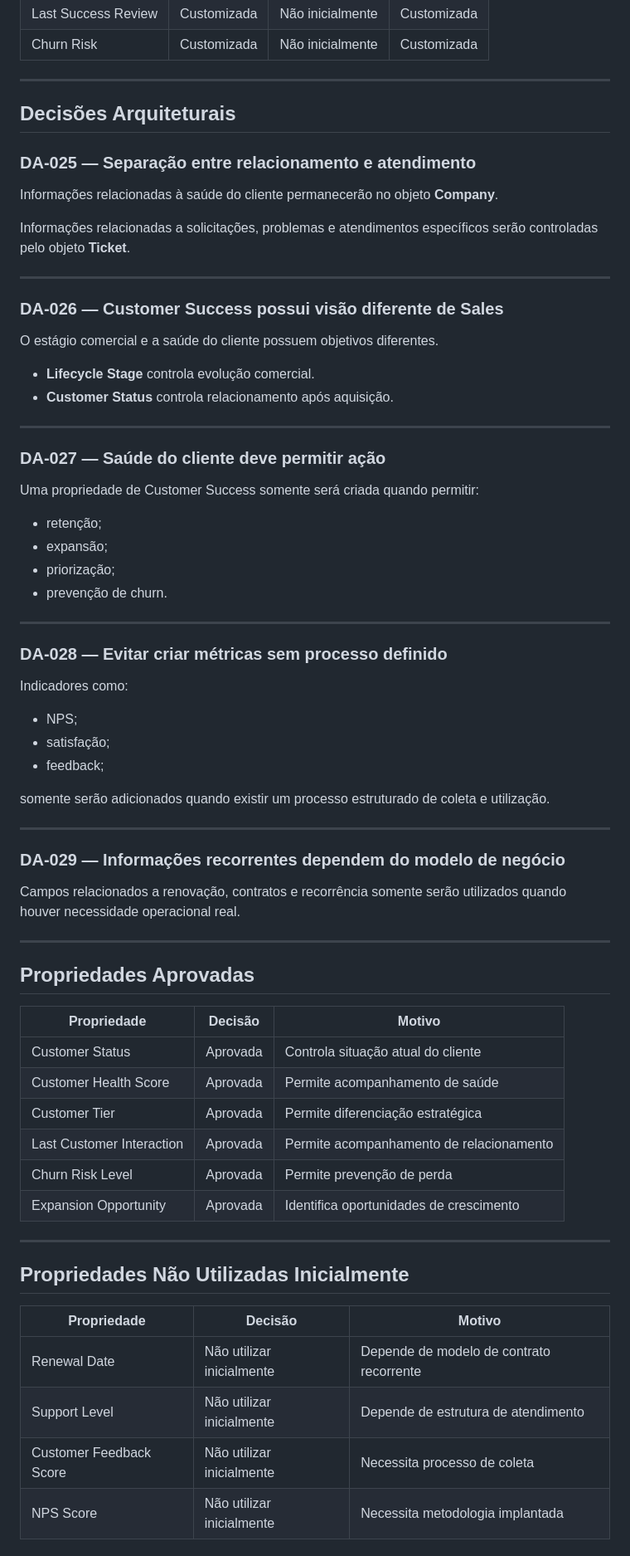
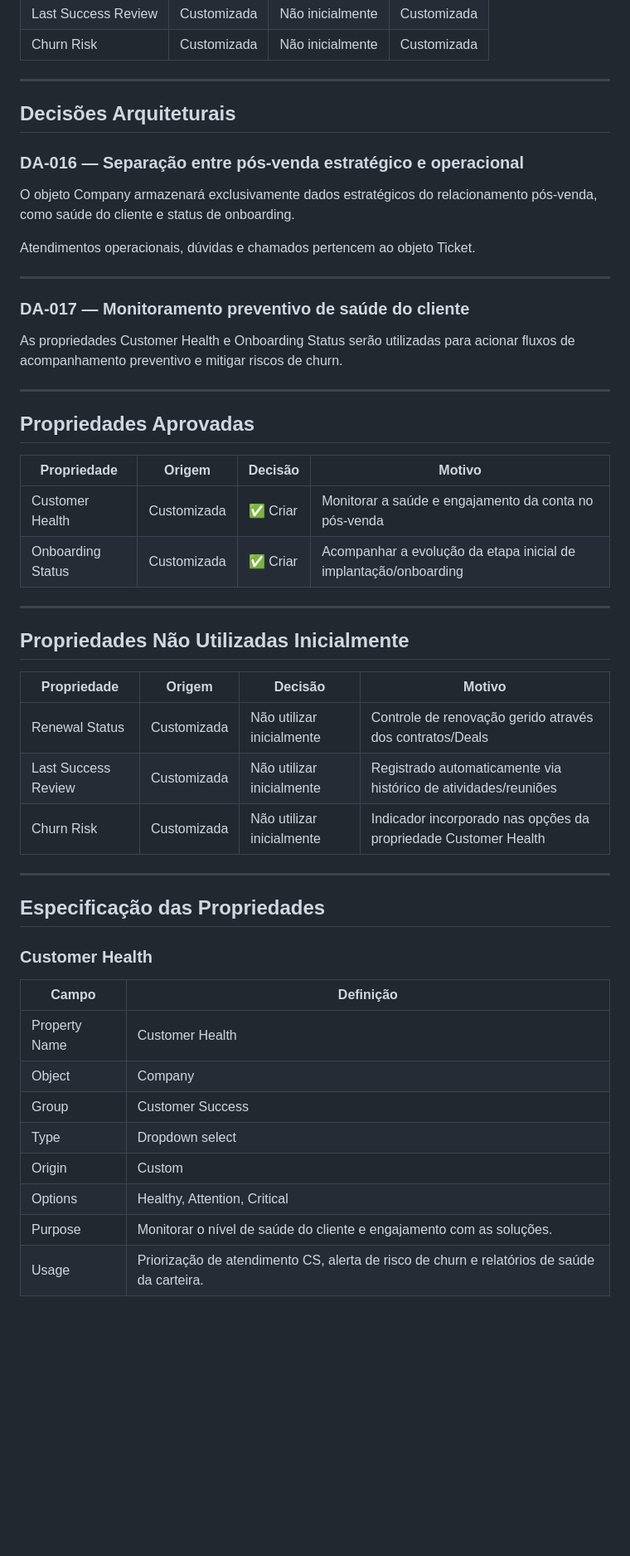
Before and after one commit to karlateshima2012-create/Creative-Print-RevOps-Lab, a Markdown page: 01-crm-architecture/Company_Data_Dictionary.md, the part around one of its changes. Shown at 83% size. GitHub-like rendering; blank space fills up the shorter version.

Commit message:
docs(company): adiciona evidencias, especificacoes e marca Completed no Grupo 6 (Customer Success)

```diff
--- a/01-crm-architecture/Company_Data_Dictionary.md
+++ b/01-crm-architecture/Company_Data_Dictionary.md
@@ -1377,70 +1377,51 @@ Este grupo não deve armazenar informações operacionais de atendimento ou cham
 
 ## Decisões Arquiteturais
 
-### DA-025 — Separação entre relacionamento e atendimento
-
-Informações relacionadas à saúde do cliente permanecerão no objeto **Company**.
-
-Informações relacionadas a solicitações, problemas e atendimentos específicos serão controladas pelo objeto **Ticket**.
-
----
-
-### DA-026 — Customer Success possui visão diferente de Sales
-
-O estágio comercial e a saúde do cliente possuem objetivos diferentes.
-
-- **Lifecycle Stage** controla evolução comercial.
-- **Customer Status** controla relacionamento após aquisição.
-
----
-
-### DA-027 — Saúde do cliente deve permitir ação
-
-Uma propriedade de Customer Success somente será criada quando permitir:
-
-* retenção;
-* expansão;
-* priorização;
-* prevenção de churn.
-
----
-
-### DA-028 — Evitar criar métricas sem processo definido
-
-Indicadores como:
-
-* NPS;
-* satisfação;
-* feedback;
-
-somente serão adicionados quando existir um processo estruturado de coleta e utilização.
-
----
-
-### DA-029 — Informações recorrentes dependem do modelo de negócio
-
-Campos relacionados a renovação, contratos e recorrência somente serão utilizados quando houver necessidade operacional real.
+### DA-016 — Separação entre pós-venda estratégico e operacional
+
+O objeto Company armazenará exclusivamente dados estratégicos do relacionamento pós-venda, como saúde do cliente e status de onboarding.
+
+Atendimentos operacionais, dúvidas e chamados pertencem ao objeto Ticket.
+
+---
+
+### DA-017 — Monitoramento preventivo de saúde do cliente
+
+As propriedades Customer Health e Onboarding Status serão utilizadas para acionar fluxos de acompanhamento preventivo e mitigar riscos de churn.
 
 ---
 
 ## Propriedades Aprovadas
 
-| Propriedade | Decisão | Motivo |
-| --- | --- | --- |
-| Customer Status | Aprovada | Controla situação atual do cliente |
-| Customer Health Score | Aprovada | Permite acompanhamento de saúde |
-| Customer Tier | Aprovada | Permite diferenciação estratégica |
-| Last Customer Interaction | Aprovada | Permite acompanhamento de relacionamento |
-| Churn Risk Level | Aprovada | Permite prevenção de perda |
-| Expansion Opportunity | Aprovada | Identifica oportunidades de crescimento |
+| Propriedade | Origem | Decisão | Motivo |
+| --- | --- | --- | --- |
+| Customer Health | Customizada | ✅ Criar | Monitorar a saúde e engajamento da conta no pós-venda |
+| Onboarding Status | Customizada | ✅ Criar | Acompanhar a evolução da etapa inicial de implantação/onboarding |
 
 ---
 
 ## Propriedades Não Utilizadas Inicialmente
 
-| Propriedade | Decisão | Motivo |
-| --- | --- | --- |
-| Renewal Date | Não utilizar inicialmente | Depende de modelo de contrato recorrente |
-| Support Level | Não utilizar inicialmente | Depende de estrutura de atendimento |
-| Customer Feedback Score | Não utilizar inicialmente | Necessita processo de coleta |
-| NPS Score | Não utilizar inicialmente | Necessita metodologia implantada |
+| Propriedade | Origem | Decisão | Motivo |
+| --- | --- | --- | --- |
+| Renewal Status | Customizada | Não utilizar inicialmente | Controle de renovação gerido através dos contratos/Deals |
+| Last Success Review | Customizada | Não utilizar inicialmente | Registrado automaticamente via histórico de atividades/reuniões |
+| Churn Risk | Customizada | Não utilizar inicialmente | Indicador incorporado nas opções da propriedade Customer Health |
+
+---
+
+## Especificação das Propriedades
+
+### Customer Health
+
+| Campo | Definição |
+| --- | --- |
+| Property Name | Customer Health |
+| Object | Company |
+| Group | Customer Success |
+| Type | Dropdown select |
+| Origin | Custom |
+| Options | Healthy, Attention, Critical |
+| Purpose | Monitorar o nível de saúde do cliente e engajamento com as soluções. |
+| Usage | Priorização de atendimento CS, alerta de risco de churn e relatórios de saúde da carteira. |
+
```
Also changed, not shown: other parts of 01-crm-architecture/Company_Data_Dictionary.md (+19 -2 lines), 01-crm-architecture/CRM_Data_Governance.md (+2 -2 lines), 01-crm-architecture/HubSpot_Implementation_Plan.md (+3 -2 lines).
